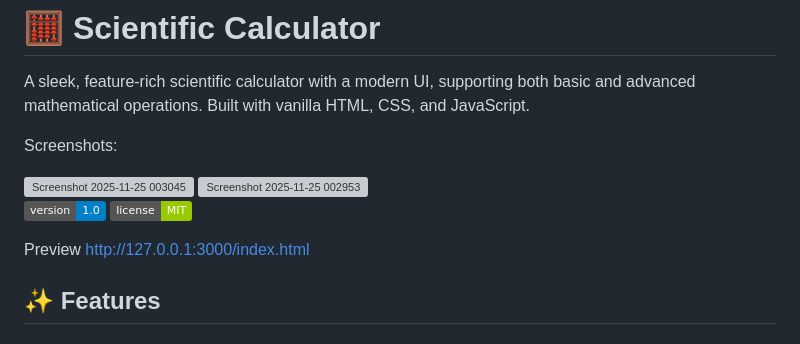
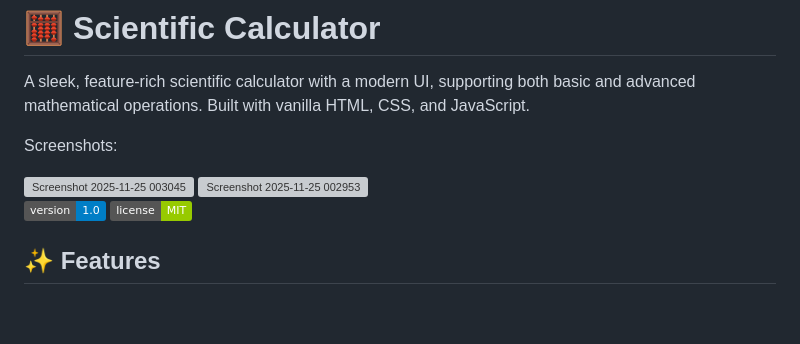
Before and after one commit to Mimcoder03/CODSOFT, a Markdown page: README.md, the part around the change. Drawn GitHub-style; badges without logos; blank space fills up the shorter version; grey boxes are pictures that could not be loaded.

Commit message:
Remove local preview link from README
Removed the local preview link from the README.

```diff
--- a/README.md
+++ b/README.md
@@ -13,9 +13,6 @@ Screenshots:
 
 ![Calculator Screenshot](https://img.shields.io/badge/version-1.0-blue)
 ![License](https://img.shields.io/badge/license-MIT-green)
-
-Preview
-http://127.0.0.1:3000/index.html
 
 ## ✨ Features
 
```
